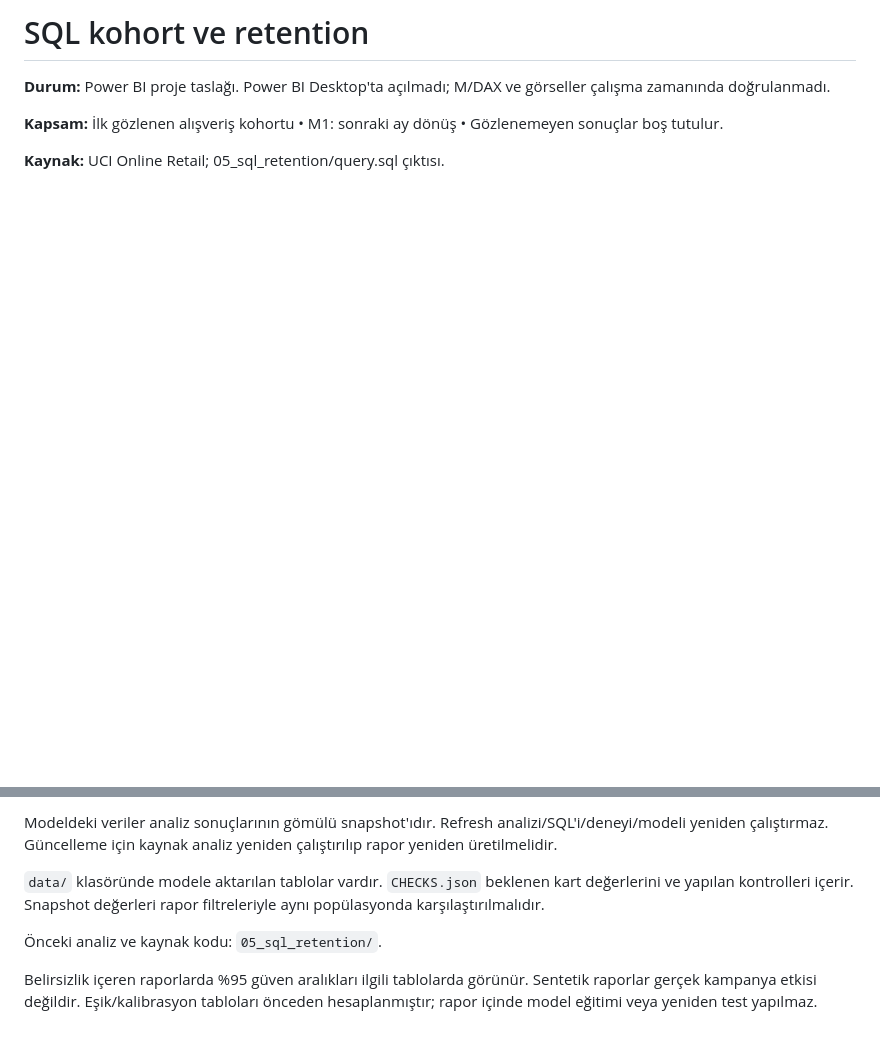
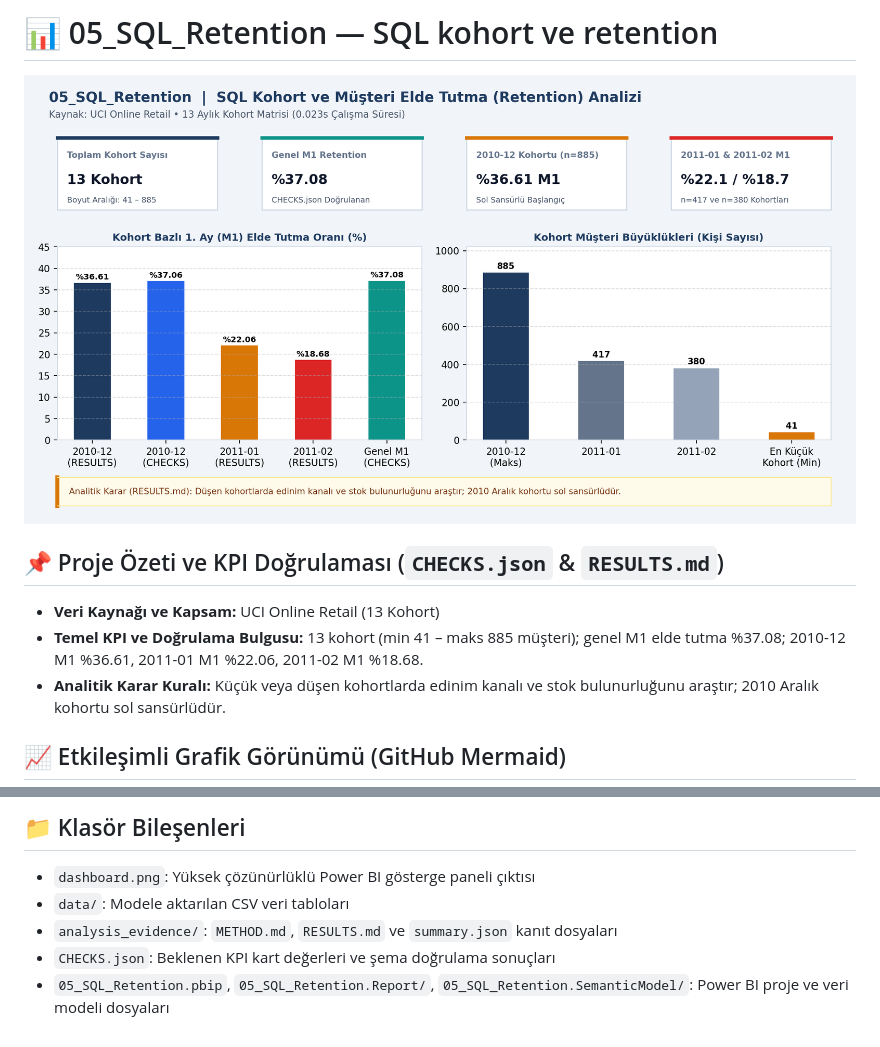
Before and after one commit to pars1905/powerbi-analytics-portfolio, a Markdown page: 05_SQL_Retention/RAPOR_KARTI.md, 2 parts joined by grey strips. GitHub-like rendering; pictures changed too: 05_SQL_Retention/dashboard.png (added); blank space fills up the shorter version.

```diff
--- a/05_SQL_Retention/RAPOR_KARTI.md
+++ b/05_SQL_Retention/RAPOR_KARTI.md
@@ -1,8 +1,11 @@
-# SQL kohort ve retention
+# 📊 05_SQL_Retention — SQL kohort ve retention
 
-**Durum:** Power BI proje taslağı. Power BI Desktop'ta açılmadı; M/DAX ve görseller çalışma zamanında doğrulanmadı.
+![05_SQL_Retention Power BI Dashboard Görseli](dashboard.png)
 
-**Kapsam:** İlk gözlenen alışveriş kohortu • M1: sonraki ay dönüş • Gözlenemeyen sonuçlar boş tutulur.
+## 📌 Proje Özeti ve KPI Doğrulaması (`CHECKS.json` & `RESULTS.md`)
+- **Veri Kaynağı ve Kapsam:** UCI Online Retail (13 Kohort)
+- **Temel KPI ve Doğrulama Bulgusu:** 13 kohort (min 41 – maks 885 müşteri); genel M1 elde tutma %37.08; 2010-12 M1 %36.61, 2011-01 M1 %22.06, 2011-02 M1 %18.68.
+- **Analitik Karar Kuralı:** Küçük veya düşen kohortlarda edinim kanalı ve stok bulunurluğunu araştır; 2010 Aralık kohortu sol sansürlüdür.
 
-**Kaynak:** UCI Online Retail; 05_sql_retention/query.sql çıktısı.
+## 📈 Etkileşimli Grafik Görünümü (GitHub Mermaid)
 
@@ -10,8 +19,7 @@
 
-Modeldeki veriler analiz sonuçlarının gömülü snapshot'ıdır. Refresh analizi/SQL'i/deneyi/modeli yeniden çalıştırmaz. Güncelleme için kaynak analiz yeniden çalıştırılıp rapor yeniden üretilmelidir.
-
-`data/` klasöründe modele aktarılan tablolar vardır. `CHECKS.json` beklenen kart değerlerini ve yapılan kontrolleri içerir. Snapshot değerleri rapor filtreleriyle aynı popülasyonda karşılaştırılmalıdır.
-
-Önceki analiz ve kaynak kodu: `05_sql_retention/`.
-
-Belirsizlik içeren raporlarda %95 güven aralıkları ilgili tablolarda görünür. Sentetik raporlar gerçek kampanya etkisi değildir. Eşik/kalibrasyon tabloları önceden hesaplanmıştır; rapor içinde model eğitimi veya yeniden test yapılmaz.
+## 📁 Klasör Bileşenleri
+- `dashboard.png`: Yüksek çözünürlüklü Power BI gösterge paneli çıktısı
+- `data/`: Modele aktarılan CSV veri tabloları
+- `analysis_evidence/`: `METHOD.md`, `RESULTS.md` ve `summary.json` kanıt dosyaları
+- `CHECKS.json`: Beklenen KPI kart değerleri ve şema doğrulama sonuçları
+- `05_SQL_Retention.pbip`, `05_SQL_Retention.Report/`, `05_SQL_Retention.SemanticModel/`: Power BI proje ve veri modeli dosyaları
```
Also changed, not shown: other parts of 05_SQL_Retention/RAPOR_KARTI.md (+7 -1 lines), 05_SQL_Retention/README.md (added, +25 -0 lines).
